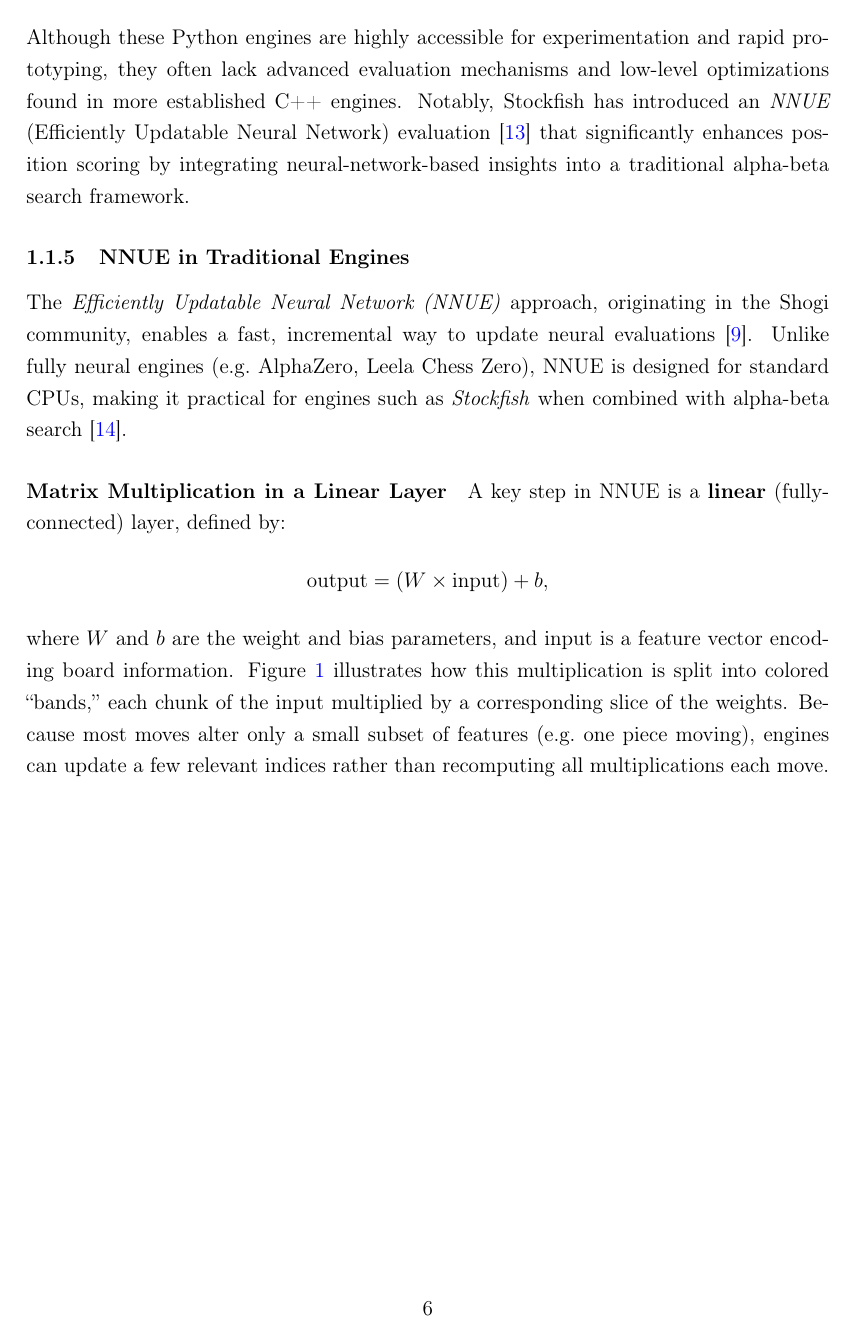
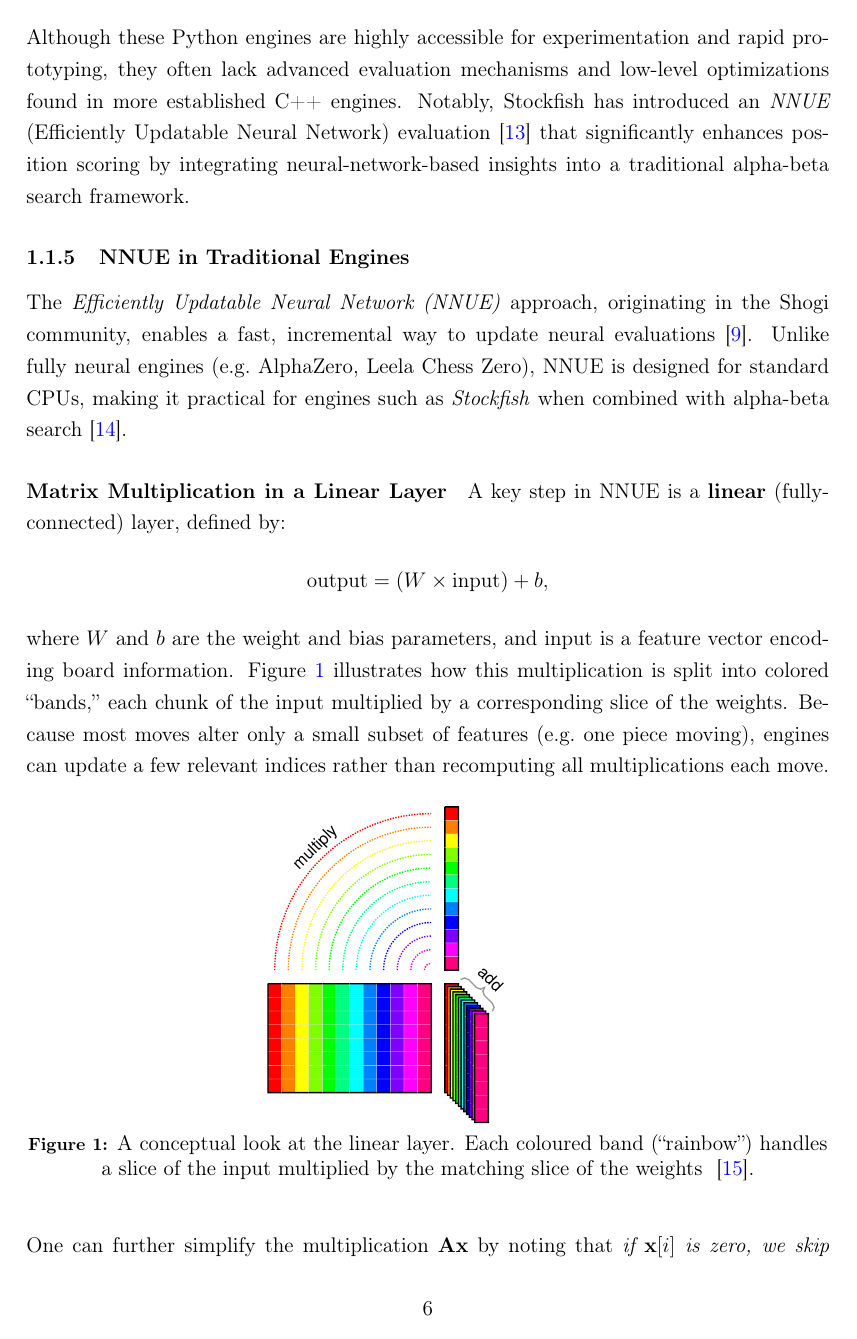
Before and after one commit to yanchikpiypiy/NnueLab-platfrom, a LaTeX document (latex_FYP/FYP.tex): page 7 of 60 before the commit and page 7 of 59 after it. The pictures show the PDF file latex_FYP/FYP.pdf that the author committed with the source.

Commit message:
final changes

```diff
--- a/latex_FYP/FYP.tex
+++ b/latex_FYP/FYP.tex
@@ -270,7 +270,7 @@ where \(W\) and \(b\) are the weight and bias parameters, and \(\text{input}\) i
 
 \begin{figure}[H]
     \centering
-    \includegraphics[width=0.6\textwidth]{figures/mv.pdf}
+    \includegraphics[width=0.4\textwidth]{figures/mv.pdf}
     \caption{A conceptual look at the linear layer. Each coloured band (“rainbow”)
     handles a slice of the input multiplied by the matching slice of the weights ~\cite{githubdocs}.}
     \label{fig:mv}
@@ -308,7 +308,7 @@ non-linear.
 
 \begin{figure}[H]
     \centering
-    \includegraphics[width=0.6\textwidth]{figures/clipped_relu.png}
+    \includegraphics[width=0.4\textwidth]{figures/clipped_relu.png}
     \caption{After the linear layer, a clipped or shifted activation keeps integer
     operations within limits, with only changed squares prompting recalculations ~\cite{githubdocs}.}
     \label{fig:mvs}
```
Also changed, not shown: latex_FYP/FYP.pdf, latex_FYP/FYP.tex (2 more changed lines), 5 other files.
